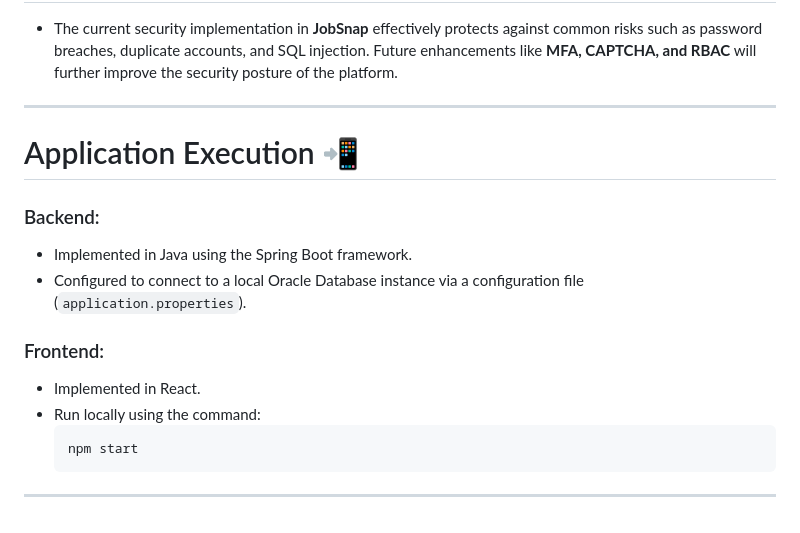
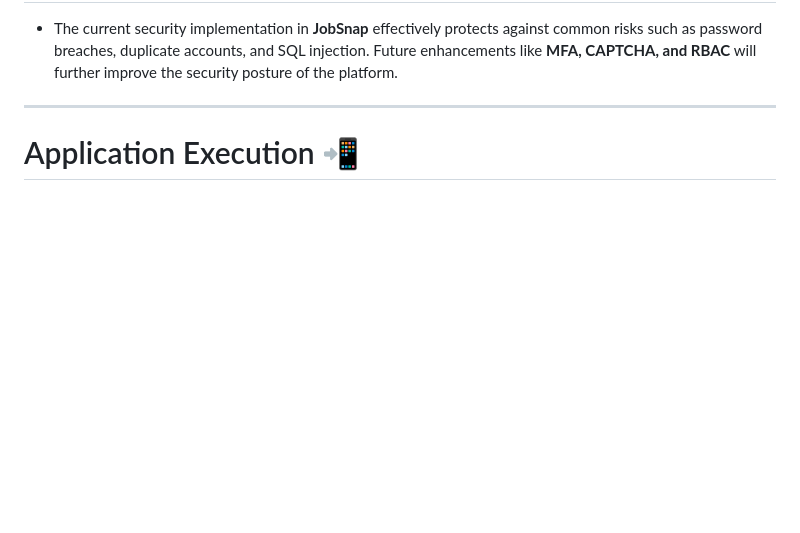
Before and after one commit to unibuc-cs/software-engineering-product-hexacode, a Markdown page: README.md, the part around the change. GitHub-like rendering; blank space fills up the shorter version.

````diff
--- a/README.md
+++ b/README.md
@@ -342,14 +342,3 @@ Our development workflow relies on three local environments:
 ---
 
 # Application Execution 📲
-
-### Backend:
-- Implemented in Java using the Spring Boot framework.
-- Configured to connect to a local Oracle Database instance via a configuration file (`application.properties`).
-
-### Frontend:
-- Implemented in React.
-- Run locally using the command:
-  ```bash
-  npm start
----
````
